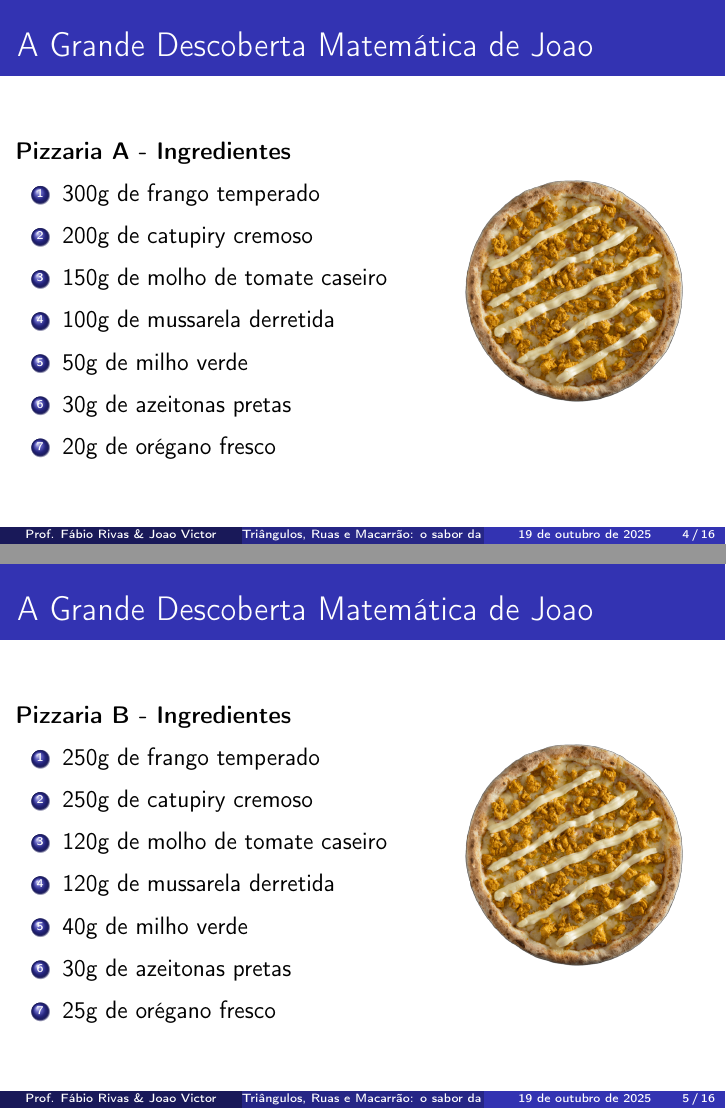
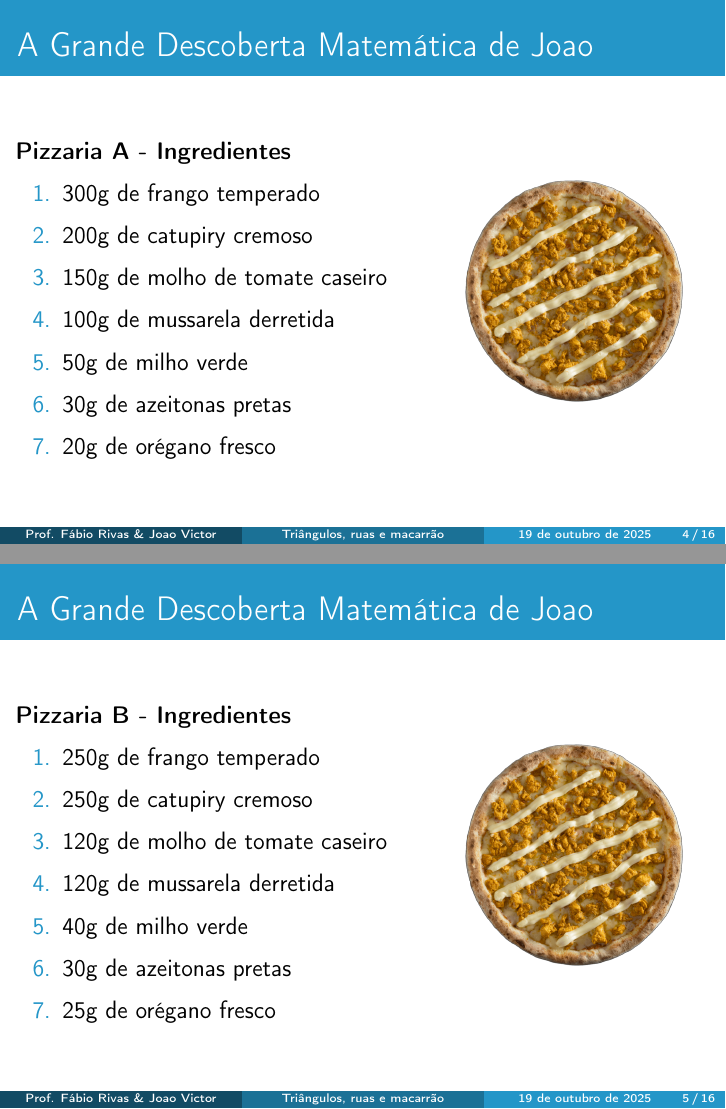
Before and after one commit to ovictorjo3/Desigualde_Triangular_SNCT, LaTeX slides (main.tex): pages 5 and 6 of 18 before the commit and pages 7 and 8 of 22 after it, joined at a grey line. Compiled offline with pdfLaTeX.

Commit message:
atualização

```diff
--- a/Desigualdade_Triangular_SNCT/main.tex
+++ b/main.tex
@@ -1,6 +1,8 @@
 \documentclass[12pt]{beamer}
 \usetheme{Madrid}
 \usecolortheme{default}
+\definecolor{meuazul}{RGB}{36, 150, 200}
+\setbeamercolor{structure}{fg=meuazul}
 
 \usepackage{ragged2e}
 \usepackage[utf8]{inputenc}
@@ -16,19 +18,22 @@
 \setbeamercovered{transparent}
 \setbeamertemplate{navigation symbols}{}
 \usepackage[table,xcdraw]{xcolor}
+\usepackage{ragged2e}
 
 
 \addtobeamertemplate{block alerted}{}{\justifying}
 
 \author[Prof. Fábio Rivas \& Joao Victor]{%
 Fábio Rivas\inst{1} \and Joao Victor\inst{2}}
-\title{Triângulos, Ruas e Macarrão: o sabor da desigualdade (triangular)}
+\title[Triângulos, ruas e macarrão]{Triângulos, ruas e macarrão: o sabor da desigualdade (triangular)}
 \institute[]{%
   \textsuperscript{1} Professor \\
-  \textsuperscript{2} Discente, Licenciatura em Matematica
+  \textsuperscript{2} Discente, Licenciatura em Matemática
 }
+
+\titlegraphic{\includegraphics[width=0.2\textwidth]{imagens/logo_3.jpg}}
 \date{\today}
-\titlegraphic{\includegraphics[width=0.2\textwidth]{imagens/logo_3.jpg}}
+
 
 %\subject{}
 
@@ -74,15 +78,16 @@ Fábio Rivas\inst{1} \and Joao Victor\inst{2}}
 
             \textbf{Pizzaria A - Ingredientes}
 
-            \begin{enumerate}
-                \item 300g de frango temperado
-                \item 200g de catupiry cremoso
-                \item 150g de molho de tomate caseiro
-                \item 100g de mussarela derretida
-                \item 50g de milho verde
-                \item 30g de azeitonas pretas
-                \item 20g de orégano fresco
-            \end{enumerate}
+            \begin{itemize}
+                \item [1.] 300g de frango temperado
+                \item [2.] 200g de catupiry cremoso
+                \item [3.] 150g de molho de tomate caseiro
+                \item [4.] 100g de mussarela derretida
+                \item [5.] 50g de milho verde
+                \item [6.] 30g de azeitonas pretas
+                \item [7.] 20g de orégano fresco
+            \end{itemize}
+
         \end{column}
 
         \begin{column}{0.4\textwidth}
@@ -100,15 +105,15 @@ Fábio Rivas\inst{1} \and Joao Victor\inst{2}}
 
             \textbf{Pizzaria B - Ingredientes}
 
-            \begin{enumerate}
-                \item 250g de frango temperado
-                \item 250g de catupiry cremoso
-                \item 120g de molho de tomate caseiro
-                \item 120g de mussarela derretida
-                \item 40g de milho verde
-                \item 30g de azeitonas pretas
-                \item 25g de orégano fresco
-            \end{enumerate}
+            \begin{itemize}
+                \item [1.] 250g de frango temperado
+                \item [2.] 250g de catupiry cremoso
+                \item [3.] 120g de molho de tomate caseiro
+                \item [4.] 120g de mussarela derretida
+                \item [5.] 40g de milho verde
+                \item [6.] 30g de azeitonas pretas
+                \item [7.] 25g de orégano fresco
+            \end{itemize}
         \end{column}
 
         \begin{column}{0.4\textwidth}
```
Also changed, not shown: Desigualdade_Triangular_SNCT/main.pdf (deleted), imagens/lapis.png (renamed from Desigualdade_Triangular_SNCT/imagens/lapis.png), imagens/logo_3.jpg (renamed from Desigualdade_Triangular_SNCT/imagens/logo_3.jpg), imagens/macarrao.png (renamed from Desigualdade_Triangular_SNCT/imagens/macarrao.png), imagens/macarrao_rmvbg.png (added), imagens/pizza_1.png (renamed from Desigualdade_Triangular_SNCT/imagens/pizza_1.png), imagens/triangulos.png (renamed from Desigualdade_Triangular_SNCT/imagens/triangulos.png), main.pdf (added), main.tex (61 more changed lines), 9 other files.
